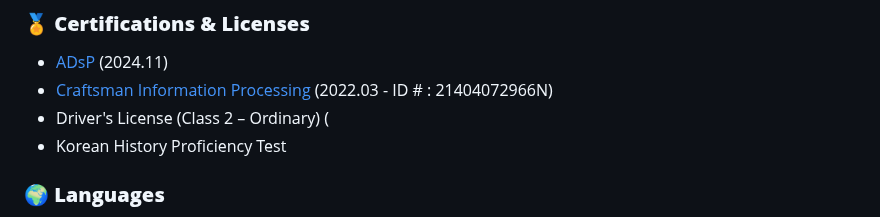
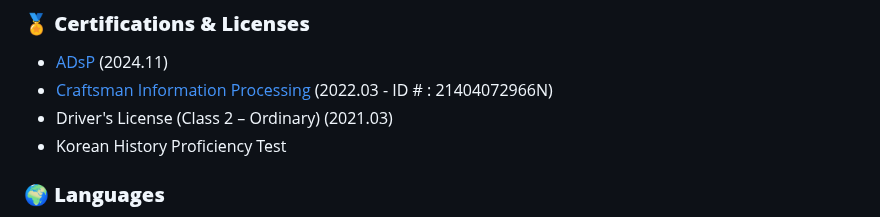
Before and after one commit to iseungsang01/github.io, a Markdown page: README.md, the part around the change. Rendered like a GitHub page.

```diff
--- a/README.md
+++ b/README.md
@@ -76,7 +76,7 @@ This is the **Project Experience** section.
 ### 🏅 **Certifications & Licenses**
 - [ADsP](https://www.dataq.or.kr/www/sub/a_06.do#none) (2024.11)
 - [Craftsman Information Processing](https://www.q-net.or.kr/crf005.do?id=crf00503&jmCd=6921#) (2022.03 - ID # : 21404072966N)
-- Driver's License (Class 2 – Ordinary) (
+- Driver's License (Class 2 – Ordinary) (2021.03)
 - Korean History Proficiency Test
 
 ### 🌍 **Languages**
```
